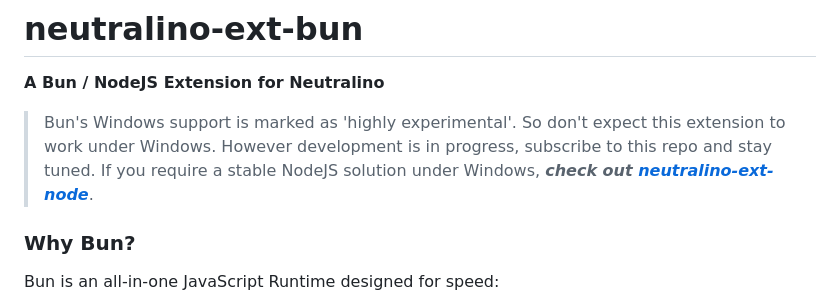
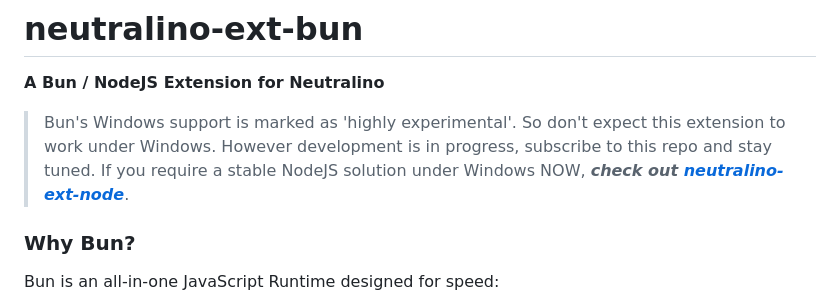
Before and after one commit to hschneider/neutralino-ext-bun, a Markdown page: README.md, the part around the change. Rendered like a GitHub page.

```diff
--- a/README.md
+++ b/README.md
@@ -8,7 +8,7 @@
 >Bun's Windows support is marked as 'highly experimental'.
 So don't expect this extension to work under Windows.
 However development is in progress, subscribe to this repo and stay tuned.
-If you require a stable NodeJS solution under Windows, ***check out [neutralino-ext-node](https://github.com/hschneider/neutralino-ext-node)***.
+If you require a stable NodeJS solution under Windows NOW, ***check out [neutralino-ext-node](https://github.com/hschneider/neutralino-ext-node)***.
 
 
 ### Why Bun?
```
